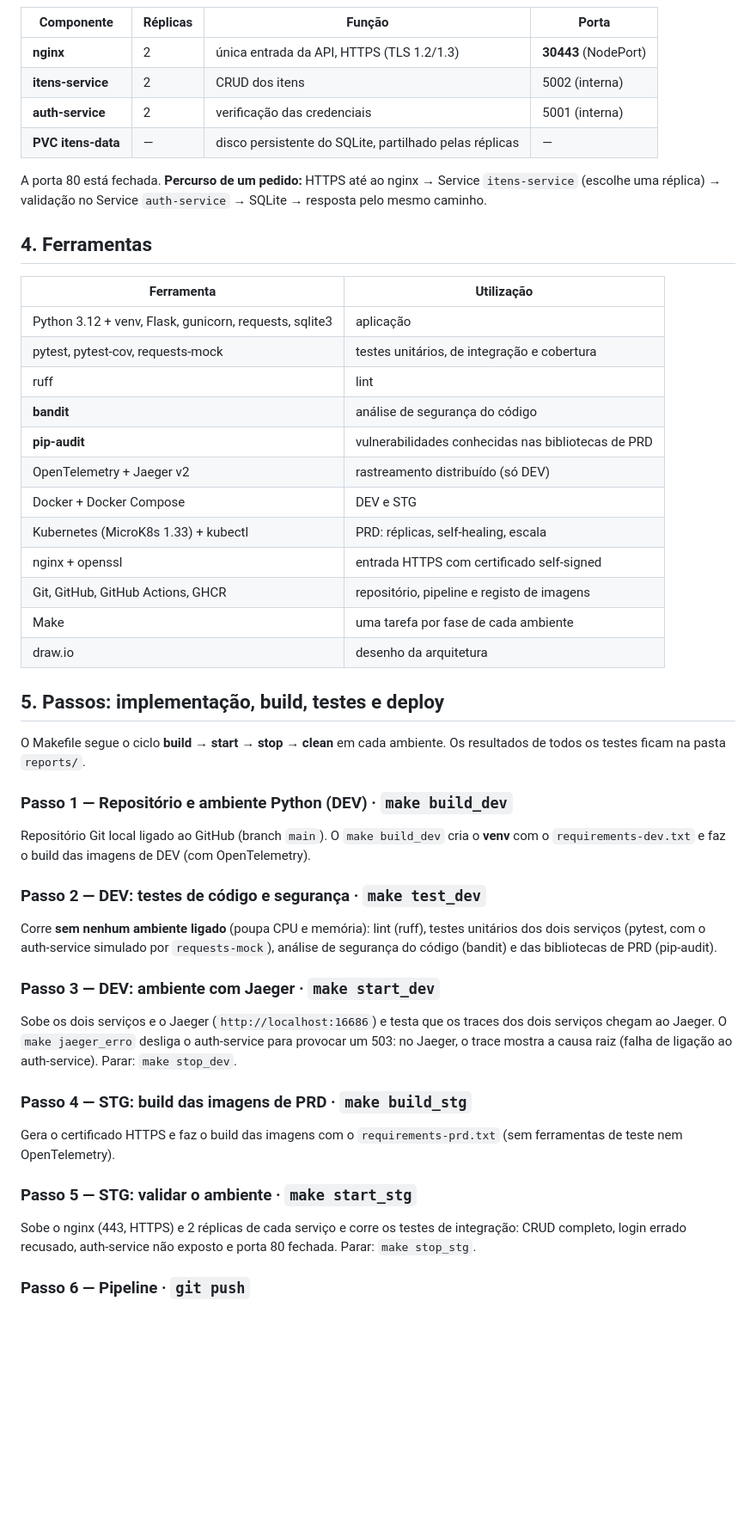
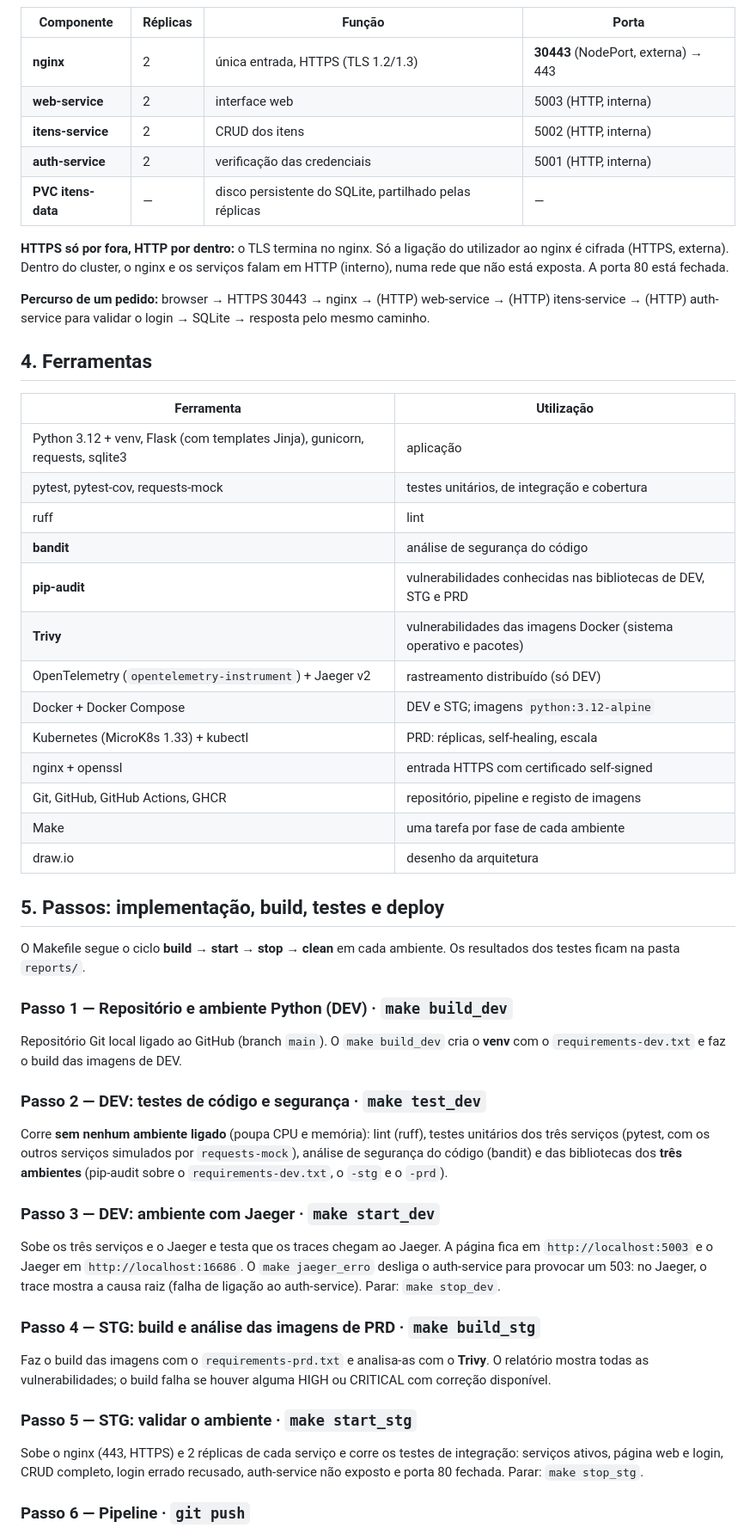
Before and after one commit to gil2004/Invent-rios-DevOps, a Markdown page: README.md, the part around one of its changes. Shown at 86% size. Drawn GitHub-style; blank space fills up the shorter version.

```diff
--- a/README.md
+++ b/README.md
@@ -43,26 +57,32 @@ O itens-service pergunta ao auth-service se estão corretas; se não estiverem,
 
 | Componente | Réplicas | Função | Porta |
 |---|---|---|---|
-| **nginx** | 2 | única entrada da API, HTTPS (TLS 1.2/1.3) | **30443** (NodePort) |
-| **itens-service** | 2 | CRUD dos itens | 5002 (interna) |
-| **auth-service** | 2 | verificação das credenciais | 5001 (interna) |
+| **nginx** | 2 | única entrada, HTTPS (TLS 1.2/1.3) | **30443** (NodePort, externa) → 443 |
+| **web-service** | 2 | interface web | 5003 (HTTP, interna) |
+| **itens-service** | 2 | CRUD dos itens | 5002 (HTTP, interna) |
+| **auth-service** | 2 | verificação das credenciais | 5001 (HTTP, interna) |
 | **PVC itens-data** | — | disco persistente do SQLite, partilhado pelas réplicas | — |
 
-A porta 80 está fechada. **Percurso de um pedido:** HTTPS até ao nginx → Service
-`itens-service` (escolhe uma réplica) → validação no Service `auth-service` → SQLite →
-resposta pelo mesmo caminho.
+**HTTPS só por fora, HTTP por dentro:** o TLS termina no nginx. Só a ligação do utilizador ao
+nginx é cifrada (HTTPS, externa). Dentro do cluster, o nginx e os serviços falam em HTTP
+(interno), numa rede que não está exposta. A porta 80 está fechada.
+
+**Percurso de um pedido:** browser → HTTPS 30443 → nginx → (HTTP) web-service → (HTTP)
+itens-service → (HTTP) auth-service para validar o login → SQLite → resposta pelo mesmo
+caminho.
 
 ## 4. Ferramentas
 
 | Ferramenta | Utilização |
 |---|---|
-| Python 3.12 + venv, Flask, gunicorn, requests, sqlite3 | aplicação |
+| Python 3.12 + venv, Flask (com templates Jinja), gunicorn, requests, sqlite3 | aplicação |
 | pytest, pytest-cov, requests-mock | testes unitários, de integração e cobertura |
 | ruff | lint |
 | **bandit** | análise de segurança do código |
-| **pip-audit** | vulnerabilidades conhecidas nas bibliotecas de PRD |
-| OpenTelemetry + Jaeger v2 | rastreamento distribuído (só DEV) |
-| Docker + Docker Compose | DEV e STG |
+| **pip-audit** | vulnerabilidades conhecidas nas bibliotecas de DEV, STG e PRD |
+| **Trivy** | vulnerabilidades das imagens Docker (sistema operativo e pacotes) |
+| OpenTelemetry (`opentelemetry-instrument`) + Jaeger v2 | rastreamento distribuído (só DEV) |
+| Docker + Docker Compose | DEV e STG; imagens `python:3.12-alpine` |
 | Kubernetes (MicroK8s 1.33) + kubectl | PRD: réplicas, self-healing, escala |
 | nginx + openssl | entrada HTTPS com certificado self-signed |
 | Git, GitHub, GitHub Actions, GHCR | repositório, pipeline e registo de imagens |
@@ -72,31 +92,33 @@ resposta pelo mesmo caminho.
 ## 5. Passos: implementação, build, testes e deploy
 
 O Makefile segue o ciclo **build → start → stop → clean** em cada ambiente. Os resultados
-de todos os testes ficam na pasta `reports/`.
+dos testes ficam na pasta `reports/`.
 
 ### Passo 1 — Repositório e ambiente Python (DEV) · `make build_dev`
 Repositório Git local ligado ao GitHub (branch `main`). O `make build_dev` cria o **venv**
-com o `requirements-dev.txt` e faz o build das imagens de DEV (com OpenTelemetry).
+com o `requirements-dev.txt` e faz o build das imagens de DEV.
 
 ### Passo 2 — DEV: testes de código e segurança · `make test_dev`
 Corre **sem nenhum ambiente ligado** (poupa CPU e memória): lint (ruff), testes unitários
-dos dois serviços (pytest, com o auth-service simulado por `requests-mock`), análise de
-segurança do código (bandit) e das bibliotecas de PRD (pip-audit).
+dos três serviços (pytest, com os outros serviços simulados por `requests-mock`), análise de
+segurança do código (bandit) e das bibliotecas dos **três ambientes** (pip-audit sobre o
+`requirements-dev.txt`, o `-stg` e o `-prd`).
 
 ### Passo 3 — DEV: ambiente com Jaeger · `make start_dev`
-Sobe os dois serviços e o Jaeger (`http://localhost:16686`) e testa que os traces dos dois
-serviços chegam ao Jaeger. O `make jaeger_erro` desliga o auth-service para provocar um 503:
-no Jaeger, o trace mostra a causa raiz (falha de ligação ao auth-service). Parar:
-`make stop_dev`.
+Sobe os três serviços e o Jaeger e testa que os traces chegam ao Jaeger. A página fica em
+`http://localhost:5003` e o Jaeger em `http://localhost:16686`. O `make jaeger_erro`
+desliga o auth-service para provocar um 503: no Jaeger, o trace mostra a causa raiz (falha
+de ligação ao auth-service). Parar: `make stop_dev`.
 
-### Passo 4 — STG: build das imagens de PRD · `make build_stg`
-Gera o certificado HTTPS e faz o build das imagens com o `requirements-prd.txt` (sem
-ferramentas de teste nem OpenTelemetry).
+### Passo 4 — STG: build e análise das imagens de PRD · `make build_stg`
+Faz o build das imagens com o `requirements-prd.txt` e analisa-as com o **Trivy**. O
+relatório mostra todas as vulnerabilidades; o build falha se houver alguma HIGH ou CRITICAL
+com correção disponível.
 
 ### Passo 5 — STG: validar o ambiente · `make start_stg`
 Sobe o nginx (443, HTTPS) e 2 réplicas de cada serviço e corre os testes de integração:
-CRUD completo, login errado recusado, auth-service não exposto e porta 80 fechada. Parar:
-`make stop_stg`.
+serviços ativos, página web e login, CRUD completo, login errado recusado, auth-service não
+exposto e porta 80 fechada. Parar: `make stop_stg`.
 
 ### Passo 6 — Pipeline · `git push`
 Cada push corre DEV → STG → PRD no GitHub Actions (secção 6). As imagens aprovadas em STG
```
Also changed, not shown: other parts of README.md (+117 -71 lines), docs/20261026-HLD-ProjetoFinal-DevOps.drawio.png, 2 other files.
